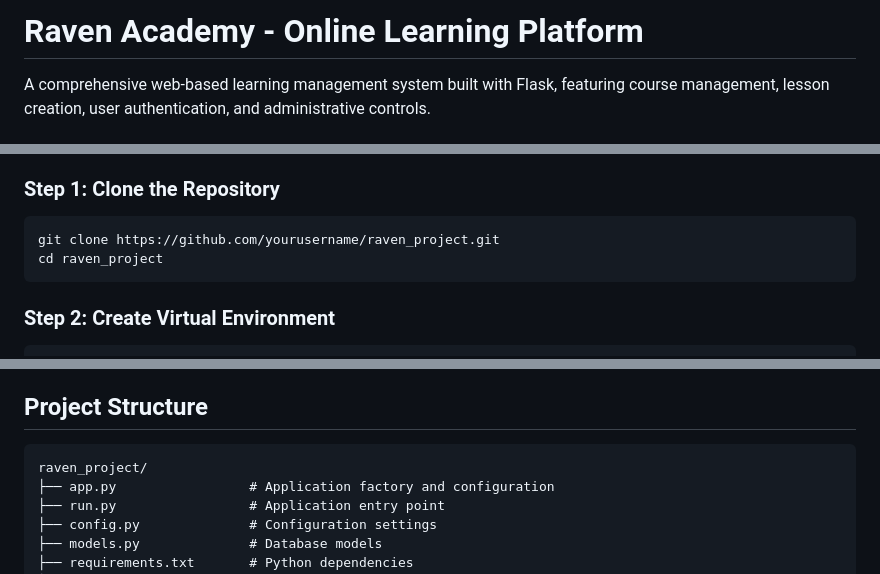
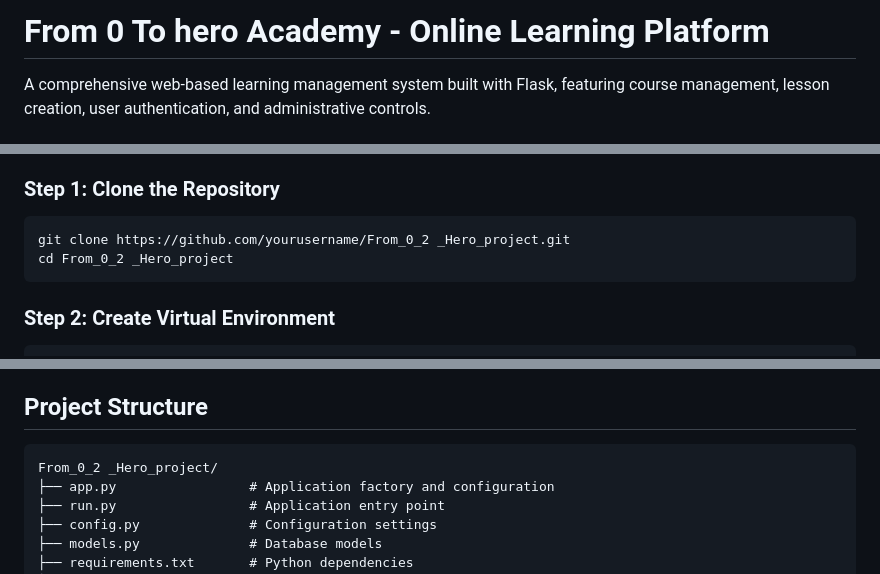
Before and after one commit to 0xb3lal/Academy, a Markdown page: README.md, 3 parts joined by grey strips. Drawn GitHub-style.

````diff
--- a/README.md
+++ b/README.md
@@ -1,4 +1,4 @@
-# Raven Academy - Online Learning Platform
+# From 0 To hero Academy - Online Learning Platform
 
 A comprehensive web-based learning management system built with Flask, featuring course management, lesson creation, user authentication, and administrative controls.
 
@@ -59,8 +59,8 @@ A comprehensive web-based learning management system built with Flask, featuring
 
 ### Step 1: Clone the Repository
 ```bash
-git clone https://github.com/yourusername/raven_project.git
-cd raven_project
+git clone https://github.com/yourusername/From_0_2 _Hero_project.git
+cd From_0_2 _Hero_project
 ```
 
 ### Step 2: Create Virtual Environment
@@ -161,7 +161,7 @@ To enable email functionality:
 ## Project Structure
 
 ```
-raven_project/
+From_0_2 _Hero_project/
 ├── app.py                 # Application factory and configuration
 ├── run.py                 # Application entry point
 ├── config.py              # Configuration settings
````
Also changed, not shown: other parts of README.md (+1 -1 lines).
